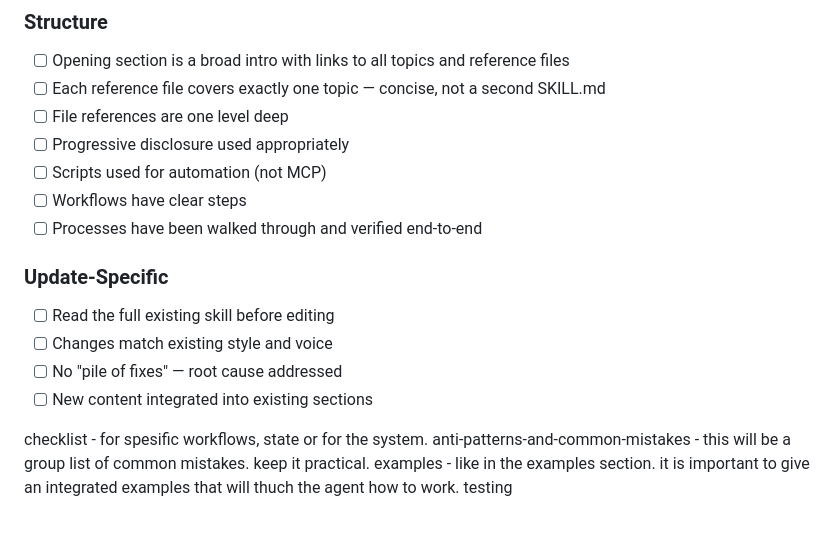
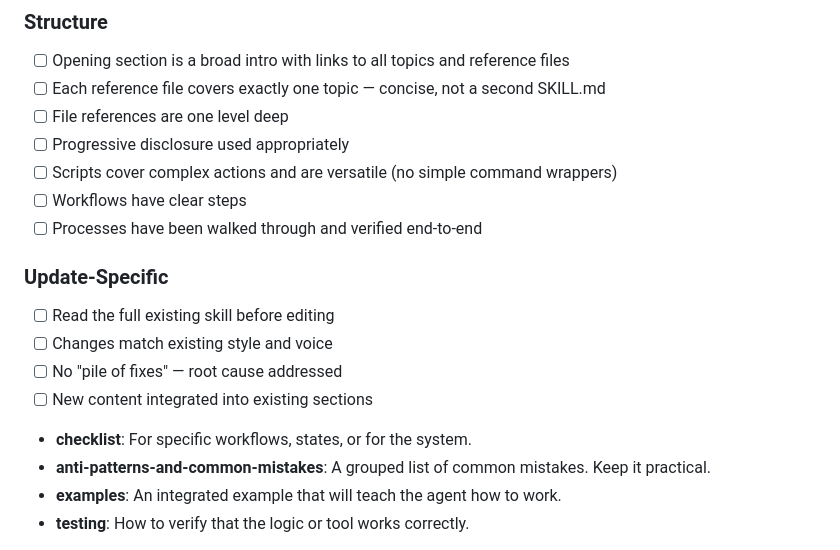
Before and after one commit to avrymi-asraf/dotfiles, a Markdown page: skills/manage-skills/SKILL.md, the part around one of its changes. Rendered like a GitHub page.

```diff
--- a/skills/manage-skills/SKILL.md
+++ b/skills/manage-skills/SKILL.md
@@ -204,7 +232,7 @@ When a skill describes a process or workflow, **you must verify it yourself** be
 - [ ] Each reference file covers exactly one topic — concise, not a second SKILL.md
 - [ ] File references are one level deep
 - [ ] Progressive disclosure used appropriately
-- [ ] Scripts used for automation (not MCP)
+- [ ] Scripts cover complex actions and are versatile (no simple command wrappers)
 - [ ] Workflows have clear steps
 - [ ] Processes have been walked through and verified end-to-end
 
@@ -217,10 +245,10 @@ When a skill describes a process or workflow, **you must verify it yourself** be
 
 
 <Common-sections>
-checklist - for spesific workflows, state or for the system.
-anti-patterns-and-common-mistakes - this will be a group list of common mistakes. keep it practical.
-examples - like in the examples section. it is important to give an integrated examples that will thuch the agent how to work.
-testing
 
+- **checklist**: For specific workflows, states, or for the system.
+- **anti-patterns-and-common-mistakes**: A grouped list of common mistakes. Keep it practical.
+- **examples**: An integrated example that will teach the agent how to work.
+- **testing**: How to verify that the logic or tool works correctly.
 
 </Common-sections>
```
Also changed, not shown: other parts of skills/manage-skills/SKILL.md (+42 -14 lines), skills/tasks/SKILL.md (added, +207 -0 lines).
